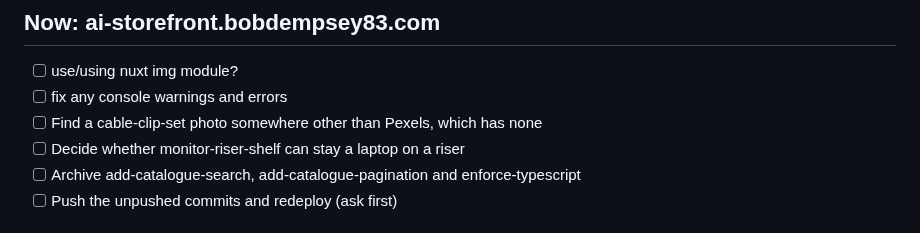
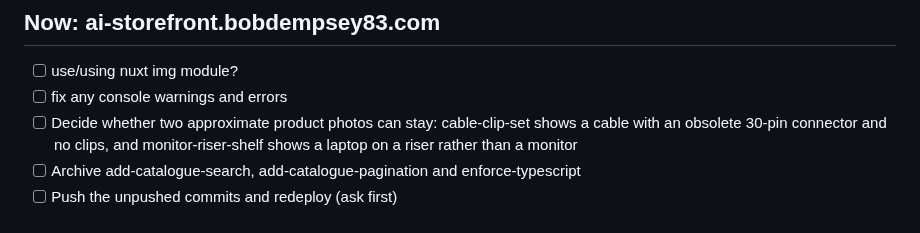
Before and after one commit to BobDempsey/ai-storefront, a Markdown page: tasks.md, the part around the change. Drawn GitHub-style.

```diff
--- a/tasks.md
+++ b/tasks.md
@@ -4,8 +4,9 @@
 
 - [ ] use/using nuxt img module?
 - [ ] fix any console warnings and errors
-- [ ] Find a cable-clip-set photo somewhere other than Pexels, which has none
-- [ ] Decide whether monitor-riser-shelf can stay a laptop on a riser
+- [ ] Decide whether two approximate product photos can stay: cable-clip-set
+      shows a cable with an obsolete 30-pin connector and no clips, and
+      monitor-riser-shelf shows a laptop on a riser rather than a monitor
 - [ ] Archive add-catalogue-search, add-catalogue-pagination and enforce-typescript
 - [ ] Push the unpushed commits and redeploy (ask first)
 
```
Also changed, not shown: handoff.md (+22 -14 lines), public/images/cable-clip-set.jpg.
